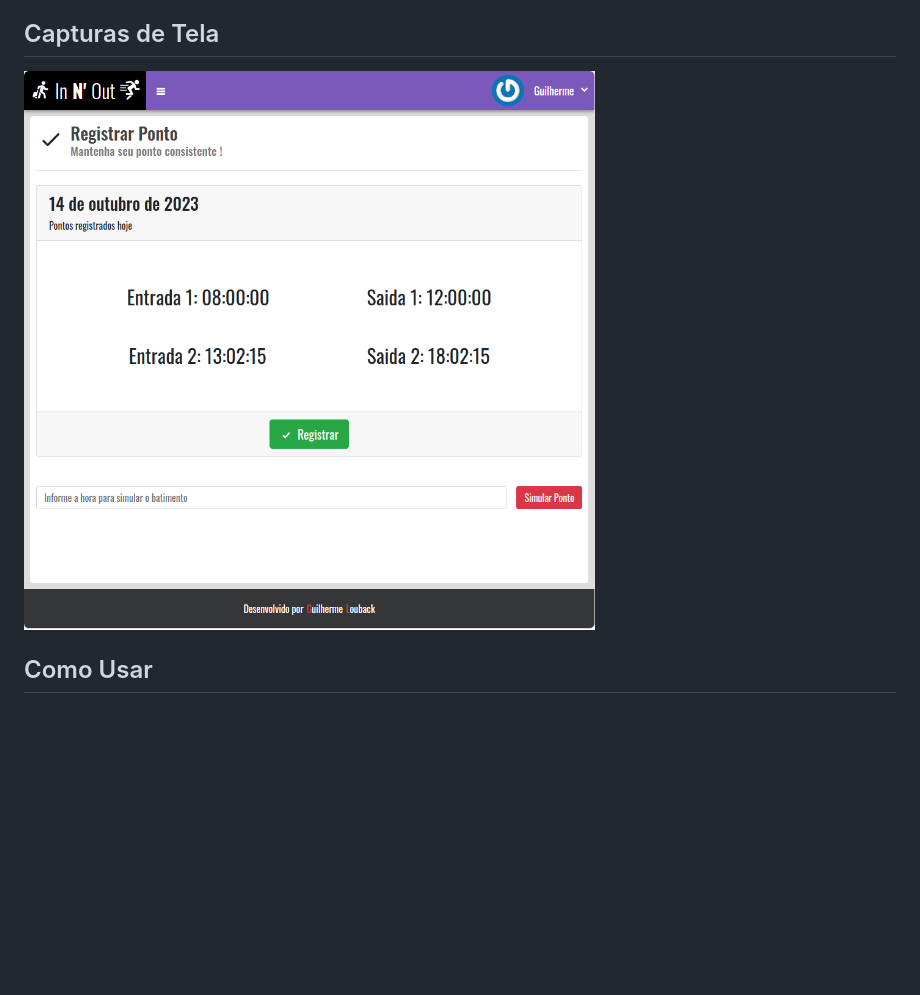
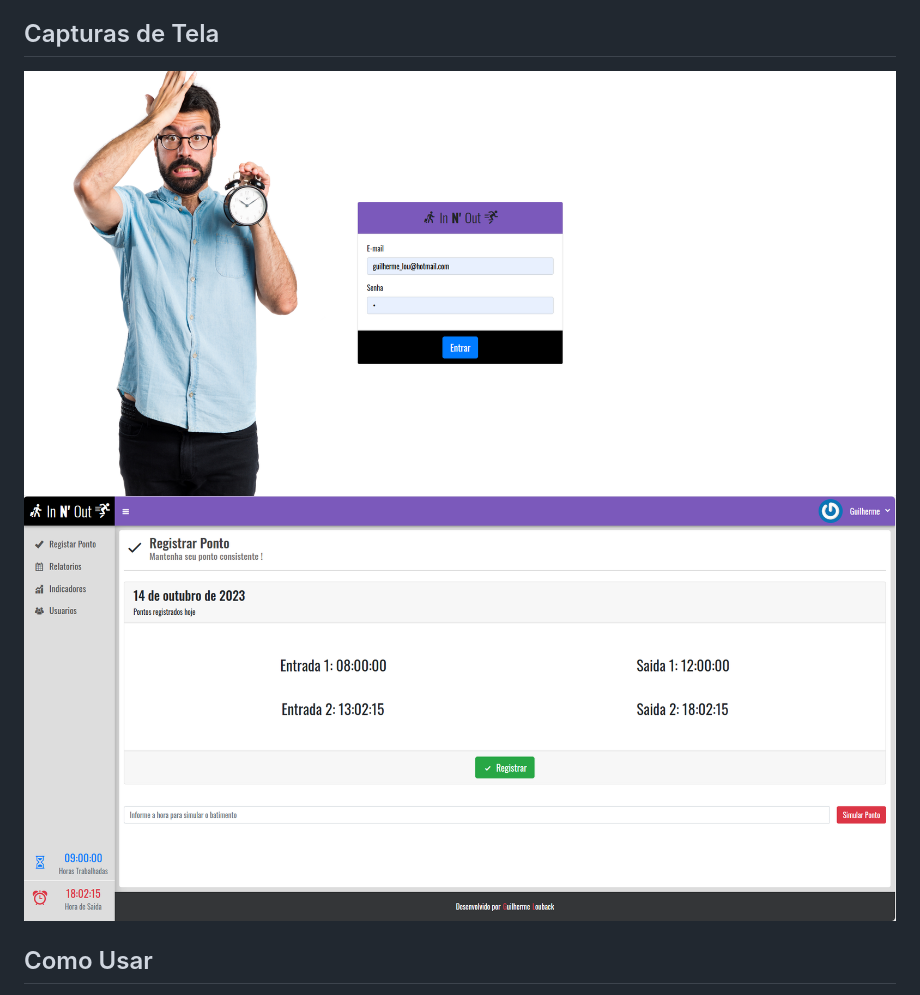
Before and after one commit to GuilhermeLouback/In--Out, a Markdown page: README.md, the part around the change. Drawn GitHub-style; pictures changed too: screenshots/login.png (added), screenshots/registro.png; blank space fills up the shorter version.

```diff
--- a/README.md
+++ b/README.md
@@ -11,7 +11,8 @@ O Livro de Ponto é uma aplicação web que permite aos funcionários registrar
 - Visualização de relatórios e exportação de dados.
 
 ## Capturas de Tela
-![Tela de Registro](screenshots/registro.png)
+![Tela de Login](screenshots/login.png)
+![Tela de Registros](screenshots/registro.png)
 
 ## Como Usar
 1. Faça o download ou clone o repositório do projeto.
```
Also changed, not shown: 3 other files.
